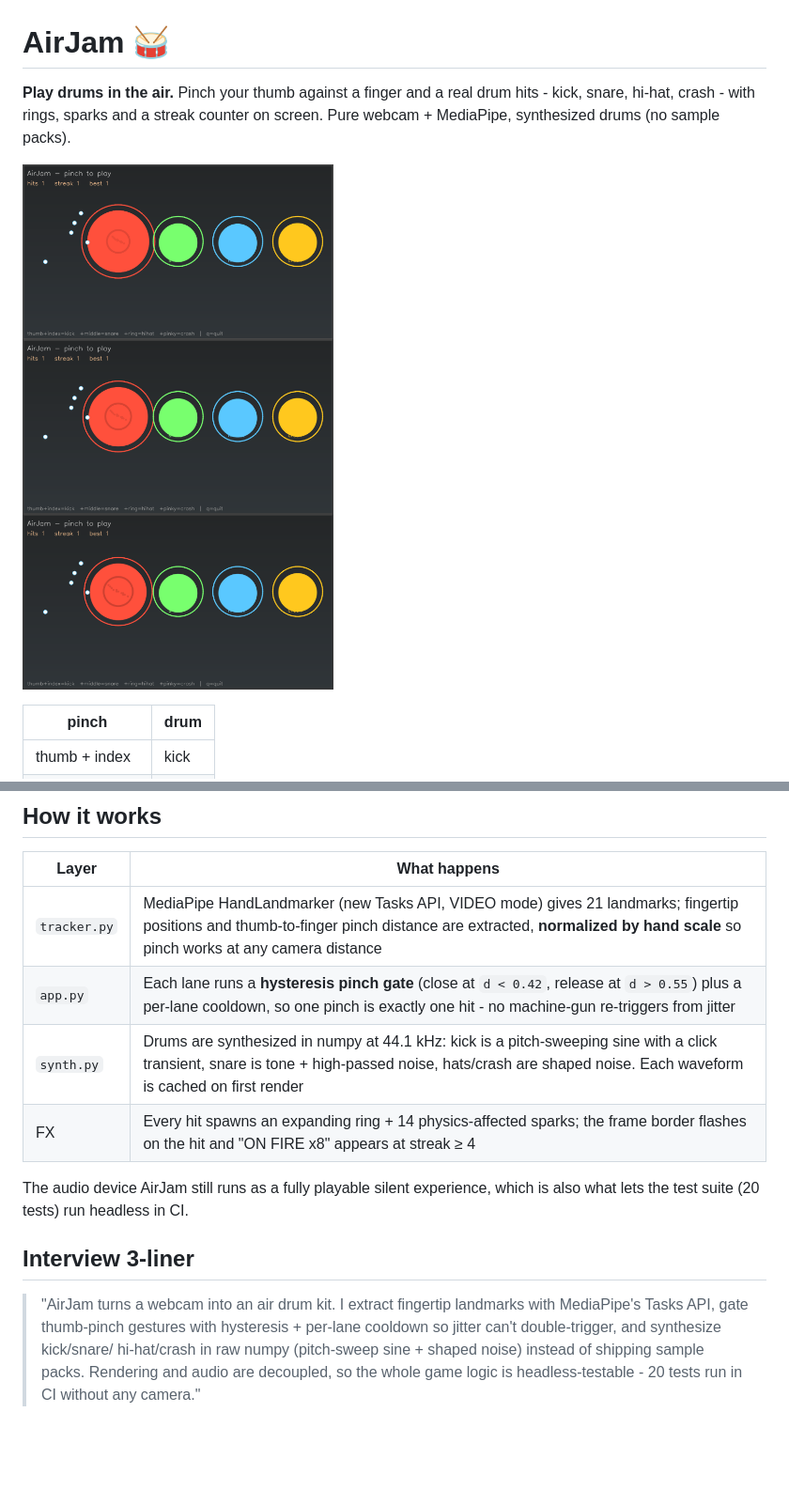
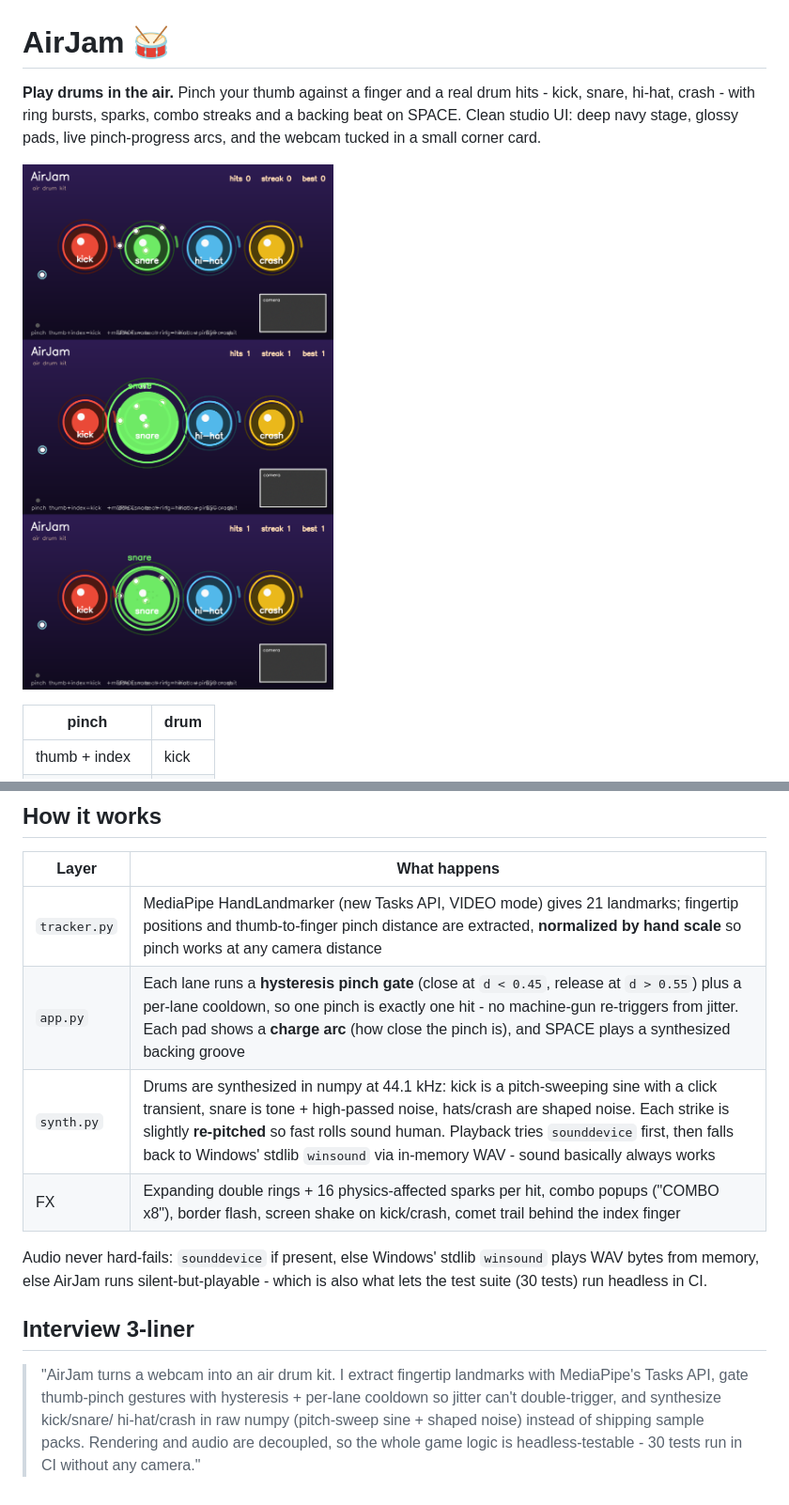
Before and after one commit to Ankitavasudev/airjam, a Markdown page: README.md, 2 parts joined by grey strips. Shown at 94% size. Rendered like a GitHub page; pictures changed too: docs/preview.png; blank space fills up the shorter version.

Commit message:
v3: studio UI - navy stage, camera card, pinch charge arcs, SPACE beat groove, winsound audio fallback, 30 tests

```diff
--- a/README.md
+++ b/README.md
@@ -1,8 +1,9 @@
 # AirJam 🥁
 
 **Play drums in the air.** Pinch your thumb against a finger and a real drum
-hits - kick, snare, hi-hat, crash - with rings, sparks and a streak counter
-on screen. Pure webcam + MediaPipe, synthesized drums (no sample packs).
+hits - kick, snare, hi-hat, crash - with ring bursts, sparks, combo streaks
+and a backing beat on SPACE. Clean studio UI: deep navy stage, glossy pads,
+live pinch-progress arcs, and the webcam tucked in a small corner card.
 
 ![AirJam preview](docs/preview.png)
 
@@ -34,12 +35,13 @@ MediaPipe already brings along.
 | Layer | What happens |
 |---|---|
 | `tracker.py` | MediaPipe HandLandmarker (new Tasks API, VIDEO mode) gives 21 landmarks; fingertip positions and thumb-to-finger pinch distance are extracted, **normalized by hand scale** so pinch works at any camera distance |
-| `app.py` | Each lane runs a **hysteresis pinch gate** (close at `d < 0.42`, release at `d > 0.55`) plus a per-lane cooldown, so one pinch is exactly one hit - no machine-gun re-triggers from jitter |
-| `synth.py` | Drums are synthesized in numpy at 44.1 kHz: kick is a pitch-sweeping sine with a click transient, snare is tone + high-passed noise, hats/crash are shaped noise. Each waveform is cached on first render |
-| FX | Every hit spawns an expanding ring + 14 physics-affected sparks; the frame border flashes on the hit and "ON FIRE x8" appears at streak ≥ 4 |
+| `app.py` | Each lane runs a **hysteresis pinch gate** (close at `d < 0.45`, release at `d > 0.55`) plus a per-lane cooldown, so one pinch is exactly one hit - no machine-gun re-triggers from jitter. Each pad shows a **charge arc** (how close the pinch is), and SPACE plays a synthesized backing groove |
+| `synth.py` | Drums are synthesized in numpy at 44.1 kHz: kick is a pitch-sweeping sine with a click transient, snare is tone + high-passed noise, hats/crash are shaped noise. Each strike is slightly **re-pitched** so fast rolls sound human. Playback tries `sounddevice` first, then falls back to Windows' stdlib `winsound` via in-memory WAV - sound basically always works |
+| FX | Expanding double rings + 16 physics-affected sparks per hit, combo popups ("COMBO x8"), border flash, screen shake on kick/crash, comet trail behind the index finger |
 
-The audio device AirJam still runs as a fully playable silent experience, which
-is also what lets the test suite (20 tests) run headless in CI.
+Audio never hard-fails: `sounddevice` if present, else Windows' stdlib
+`winsound` plays WAV bytes from memory, else AirJam runs silent-but-playable -
+which is also what lets the test suite (30 tests) run headless in CI.
 
 ## Interview 3-liner
 
@@ -48,4 +50,4 @@ is also what lets the test suite (20 tests) run headless in CI.
 > per-lane cooldown so jitter can't double-trigger, and synthesize kick/snare/
 > hi-hat/crash in raw numpy (pitch-sweep sine + shaped noise) instead of
 > shipping sample packs. Rendering and audio are decoupled, so the whole
-> game logic is headless-testable - 20 tests run in CI without any camera."
+> game logic is headless-testable - 30 tests run in CI without any camera."
```
Also changed, not shown: 5 other files.
